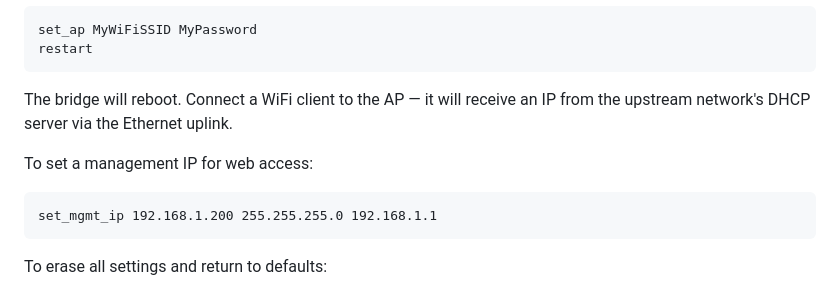
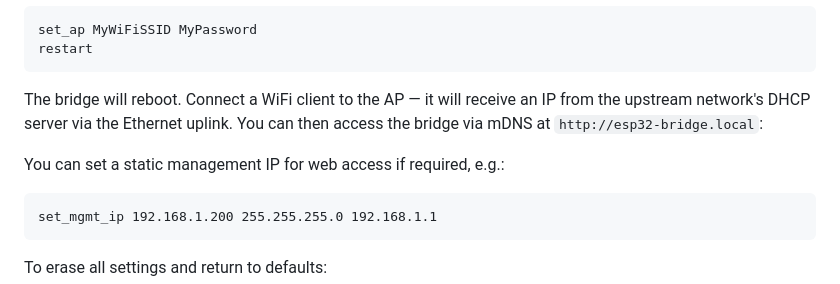
Before and after one commit to martin-ger/esp32_eth_wifi_bridge, a Markdown page: README.md, the part around one of its changes. Rendered like a GitHub page.

````diff
--- a/README.md
+++ b/README.md
@@ -280,9 +280,9 @@ set_ap MyWiFiSSID MyPassword
 restart
 ```
 
-The bridge will reboot. Connect a WiFi client to the AP — it will receive an IP from the upstream network's DHCP server via the Ethernet uplink.
+The bridge will reboot. Connect a WiFi client to the AP — it will receive an IP from the upstream network's DHCP server via the Ethernet uplink. You can then access the bridge via mDNS at `http://esp32-bridge.local`:
 
-To set a management IP for web access:
+You can set a static management IP for web access if required, e.g.:
 
 ```
 set_mgmt_ip 192.168.1.200 255.255.255.0 192.168.1.1
````
Also changed, not shown: other parts of README.md (+1 -1 lines).
